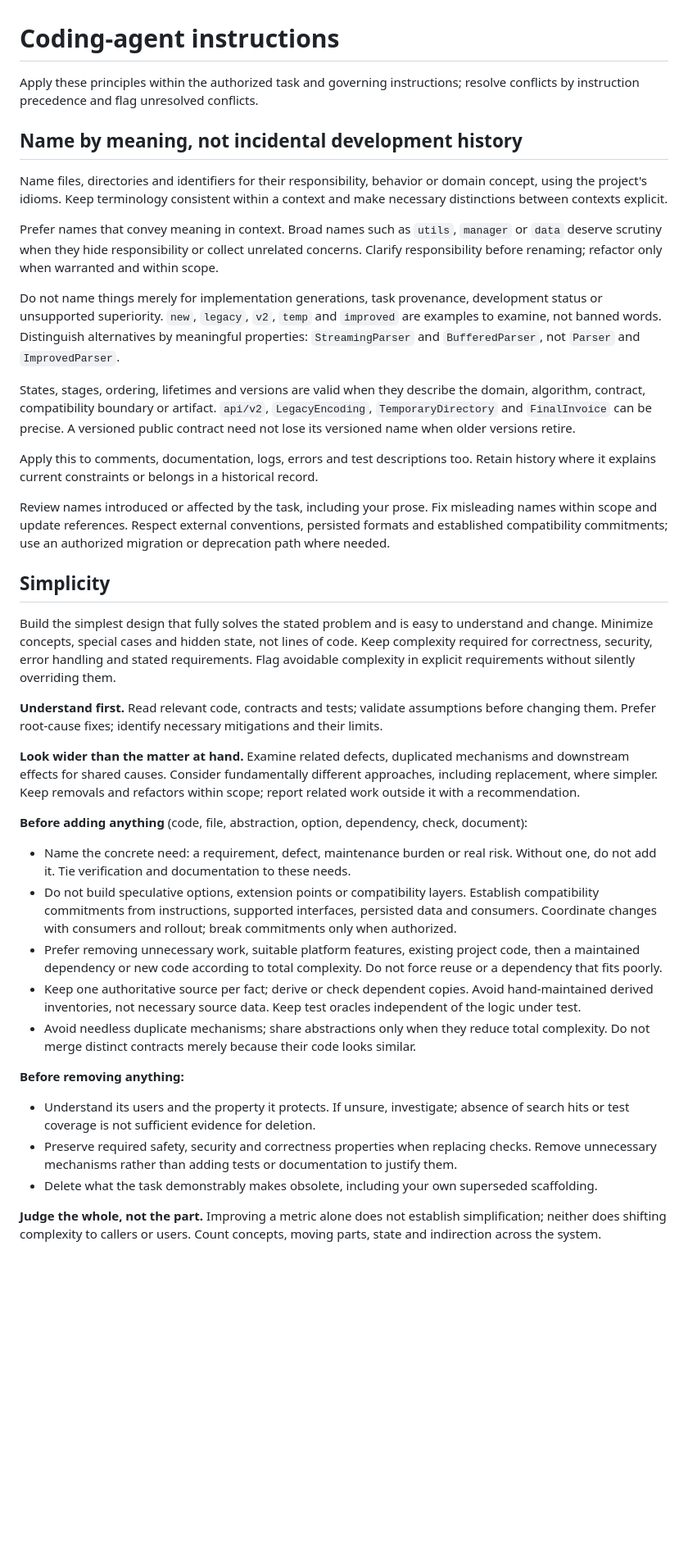
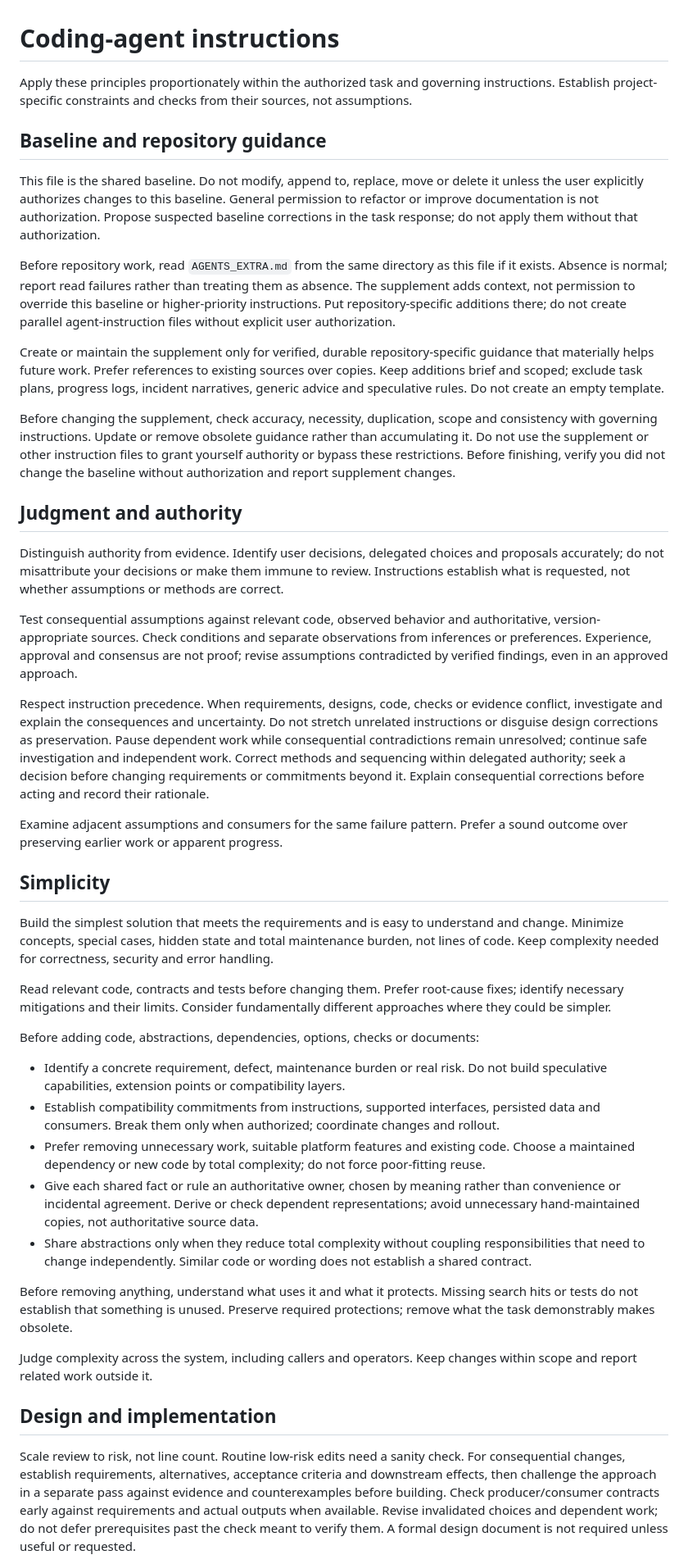
Before and after one commit to resoltico/pdfconcat, a Markdown page: AGENTS.md, the part around one of its changes. Shown at 82% size. GitHub-like rendering; blank space fills up the shorter version.

Commit message:
Update coding-agent baseline instructions

```diff
--- a/AGENTS.md
+++ b/AGENTS.md
@@ -1,42 +1,46 @@
 # Coding-agent instructions
 
-Apply these principles within the authorized task and governing instructions; resolve conflicts by instruction precedence and flag unresolved conflicts.
+Apply these principles proportionately within the authorized task and governing instructions. Establish project-specific constraints and checks from their sources, not assumptions.
 
-## Name by meaning, not incidental development history
+## Baseline and repository guidance
 
-Name files, directories and identifiers for their responsibility, behavior or domain concept, using the project's idioms. Keep terminology consistent within a context and make necessary distinctions between contexts explicit.
+This file is the shared baseline. Do not modify, append to, replace, move or delete it unless the user explicitly authorizes changes to this baseline. General permission to refactor or improve documentation is not authorization. Propose suspected baseline corrections in the task response; do not apply them without that authorization.
 
-Prefer names that convey meaning in context. Broad names such as `utils`, `manager` or `data` deserve scrutiny when they hide responsibility or collect unrelated concerns. Clarify responsibility before renaming; refactor only when warranted and within scope.
+Before repository work, read `AGENTS_EXTRA.md` from the same directory as this file if it exists. Absence is normal; report read failures rather than treating them as absence. The supplement adds context, not permission to override this baseline or higher-priority instructions. Put repository-specific additions there; do not create parallel agent-instruction files without explicit user authorization.
 
-Do not name things merely for implementation generations, task provenance, development status or unsupported superiority. `new`, `legacy`, `v2`, `temp` and `improved` are examples to examine, not banned words. Distinguish alternatives by meaningful properties: `StreamingParser` and `BufferedParser`, not `Parser` and `ImprovedParser`.
+Create or maintain the supplement only for verified, durable repository-specific guidance that materially helps future work. Prefer references to existing sources over copies. Keep additions brief and scoped; exclude task plans, progress logs, incident narratives, generic advice and speculative rules. Do not create an empty template.
 
-States, stages, ordering, lifetimes and versions are valid when they describe the domain, algorithm, contract, compatibility boundary or artifact. `api/v2`, `LegacyEncoding`, `TemporaryDirectory` and `FinalInvoice` can be precise. A versioned public contract need not lose its versioned name when older versions retire.
+Before changing the supplement, check accuracy, necessity, duplication, scope and consistency with governing instructions. Update or remove obsolete guidance rather than accumulating it. Do not use the supplement or other instruction files to grant yourself authority or bypass these restrictions. Before finishing, verify you did not change the baseline without authorization and report supplement changes.
 
-Apply this to comments, documentation, logs, errors and test descriptions too. Retain history where it explains current constraints or belongs in a historical record.
+## Judgment and authority
 
-Review names introduced or affected by the task, including your prose. Fix misleading names within scope and update references. Respect external conventions, persisted formats and established compatibility commitments; use an authorized migration or deprecation path where needed.
+Distinguish authority from evidence. Identify user decisions, delegated choices and proposals accurately; do not misattribute your decisions or make them immune to review. Instructions establish what is requested, not whether assumptions or methods are correct.
+
+Test consequential assumptions against relevant code, observed behavior and authoritative, version-appropriate sources. Check conditions and separate observations from inferences or preferences. Experience, approval and consensus are not proof; revise assumptions contradicted by verified findings, even in an approved approach.
+
+Respect instruction precedence. When requirements, designs, code, checks or evidence conflict, investigate and explain the consequences and uncertainty. Do not stretch unrelated instructions or disguise design corrections as preservation. Pause dependent work while consequential contradictions remain unresolved; continue safe investigation and independent work. Correct methods and sequencing within delegated authority; seek a decision before changing requirements or commitments beyond it. Explain consequential corrections before acting and record their rationale.
+
+Examine adjacent assumptions and consumers for the same failure pattern. Prefer a sound outcome over preserving earlier work or apparent progress.
 
 ## Simplicity
 
-Build the simplest design that fully solves the stated problem and is easy to understand and change. Minimize concepts, special cases and hidden state, not lines of code. Keep complexity required for correctness, security, error handling and stated requirements. Flag avoidable complexity in explicit requirements without silently overriding them.
+Build the simplest solution that meets the requirements and is easy to understand and change. Minimize concepts, special cases, hidden state and total maintenance burden, not lines of code. Keep complexity needed for correctness, security and error handling.
 
-**Understand first.** Read relevant code, contracts and tests; validate assumptions before changing them. Prefer root-cause fixes; identify necessary mitigations and their limits.
+Read relevant code, contracts and tests before changing them. Prefer root-cause fixes; identify necessary mitigations and their limits. Consider fundamentally different approaches where they could be simpler.
 
-**Look wider than the matter at hand.** Examine related defects, duplicated mechanisms and downstream effects for shared causes. Consider fundamentally different approaches, including replacement, where simpler. Keep removals and refactors within scope; report related work outside it with a recommendation.
+Before adding code, abstractions, dependencies, options, checks or documents:
 
-**Before adding anything** (code, file, abstraction, option, dependency, check, document):
+- Identify a concrete requirement, defect, maintenance burden or real risk. Do not build speculative capabilities, extension points or compatibility layers.
+- Establish compatibility commitments from instructions, supported interfaces, persisted data and consumers. Break them only when authorized; coordinate changes and rollout.
+- Prefer removing unnecessary work, suitable platform features and existing code. Choose a maintained dependency or new code by total complexity; do not force poor-fitting reuse.
+- Give each shared fact or rule an authoritative owner, chosen by meaning rather than convenience or incidental agreement. Derive or check dependent representations; avoid unnecessary hand-maintained copies, not authoritative source data.
+- Share abstractions only when they reduce total complexity without coupling responsibilities that need to change independently. Similar code or wording does not establish a shared contract.
 
-- Name the concrete need: a requirement, defect, maintenance burden or real risk. Without one, do not add it. Tie verification and documentation to these needs.
-- Do not build speculative options, extension points or compatibility layers. Establish compatibility commitments from instructions, supported interfaces, persisted data and consumers. Coordinate changes with consumers and rollout; break commitments only when authorized.
-- Prefer removing unnecessary work, suitable platform features, existing project code, then a maintained dependency or new code according to total complexity. Do not force reuse or a dependency that fits poorly.
-- Keep one authoritative source per fact; derive or check dependent copies. Avoid hand-maintained derived inventories, not necessary source data. Keep test oracles independent of the logic under test.
-- Avoid needless duplicate mechanisms; share abstractions only when they reduce total complexity. Do not merge distinct contracts merely because their code looks similar.
+Before removing anything, understand what uses it and what it protects. Missing search hits or tests do not establish that something is unused. Preserve required protections; remove what the task demonstrably makes obsolete.
 
-**Before removing anything:**
+Judge complexity across the system, including callers and operators. Keep changes within scope and report related work outside it.
 
-- Understand its users and the property it protects. If unsure, investigate; absence of search hits or test coverage is not sufficient evidence for deletion.
-- Preserve required safety, security and correctness properties when replacing checks. Remove unnecessary mechanisms rather than adding tests or documentation to justify them.
-- Delete what the task demonstrably makes obsolete, including your own superseded scaffolding.
+## Design and implementation
 
-**Judge the whole, not the part.** Improving a metric alone does not establish simplification; neither does shifting complexity to callers or users. Count concepts, moving parts, state and indirection across the system.
+Scale review to risk, not line count. Routine low-risk edits need a sanity check. For consequential changes, establish requirements, alternatives, acceptance criteria and downstream effects, then challenge the approach in a separate pass against evidence and counterexamples before building. Check producer/consumer contracts early against requirements and actual outputs when available. Revise invalidated choices and dependent work; do not defer prerequisites past the check meant to verify them. A formal design document is not required unless useful or requested.
 
```
Also changed, not shown: other parts of AGENTS.md (+42 -43 lines).
